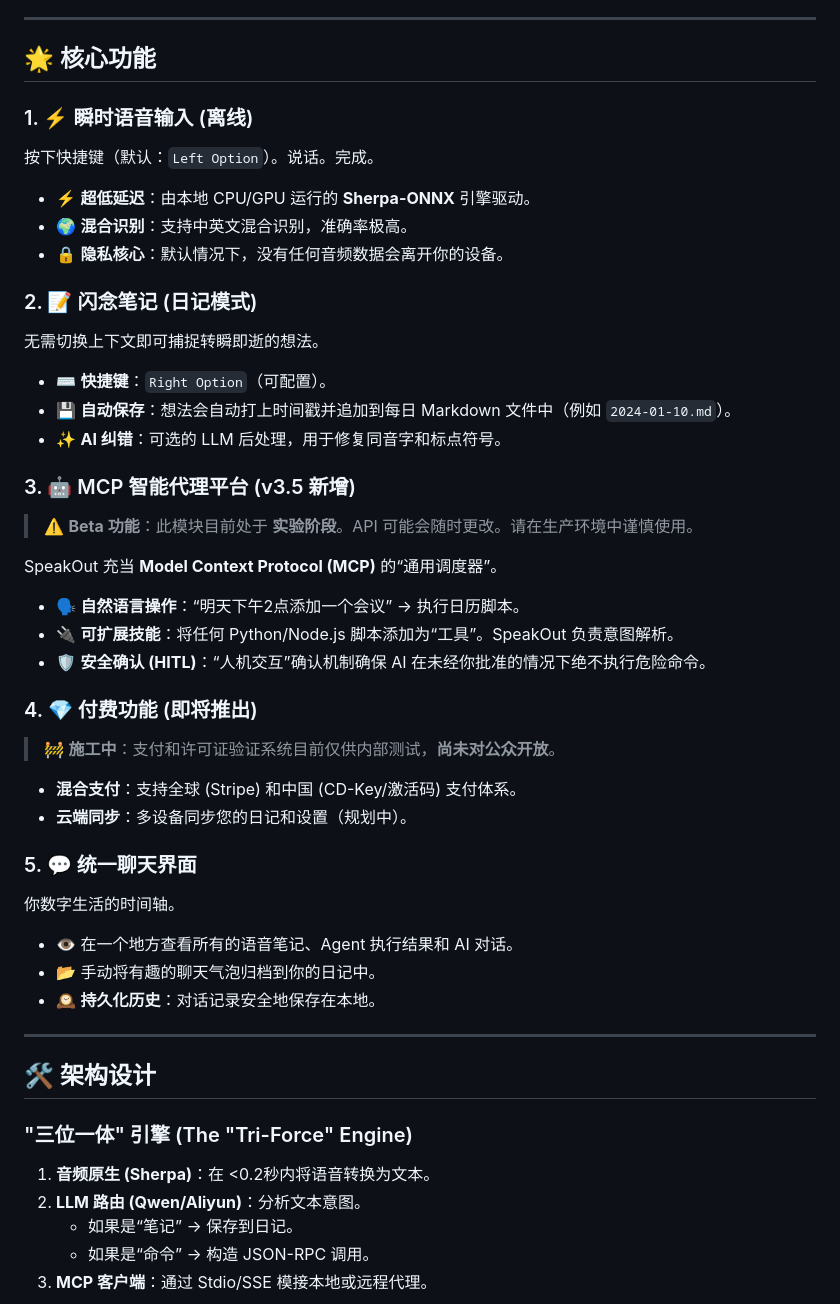
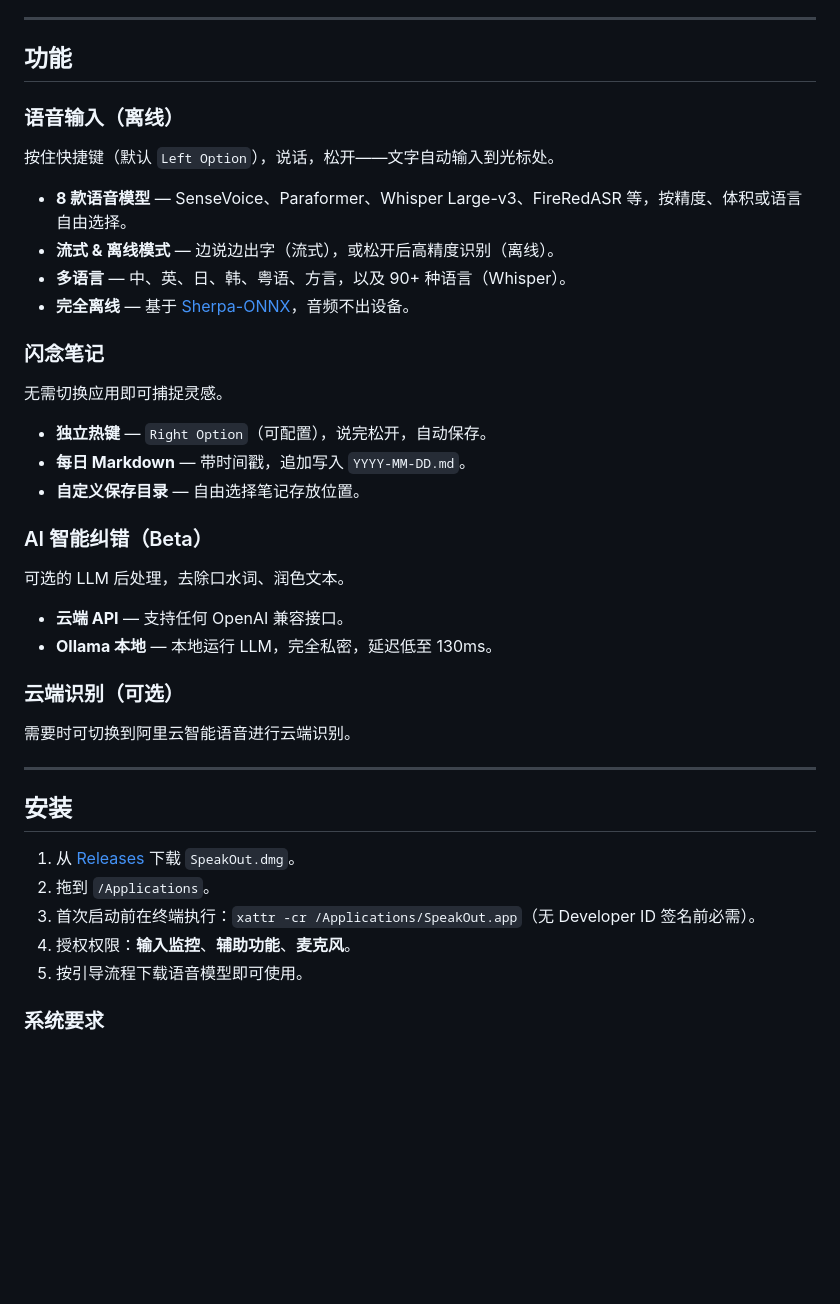
Before and after one commit to 4over7/SpeakOut, a Markdown page: README.md, the part around one of its changes. GitHub-like rendering; blank space fills up the shorter version.

```diff
--- a/README.md
+++ b/README.md
@@ -159,58 +157,45 @@ SpeakOut 不仅仅是一个语音输入法。它是运行在你 Mac 上的 **下
 
 ---
 
-## 🌟 核心功能
+## 功能
 
-### 1. ⚡️ 瞬时语音输入 (离线)
+### 语音输入（离线）
 
-按下快捷键（默认：`Left Option`）。说话。完成。
+按住快捷键（默认 `Left Option`），说话，松开——文字自动输入到光标处。
 
-- ⚡️ **超低延迟**：由本地 CPU/GPU 运行的 **Sherpa-ONNX** 引擎驱动。
-- 🌍 **混合识别**：支持中英文混合识别，准确率极高。
-- 🔒 **隐私核心**：默认情况下，没有任何音频数据会离开你的设备。
+- **8 款语音模型** — SenseVoice、Paraformer、Whisper Large-v3、FireRedASR 等，按精度、体积或语言自由选择。
+- **流式 & 离线模式** — 边说边出字（流式），或松开后高精度识别（离线）。
+- **多语言** — 中、英、日、韩、粤语、方言，以及 90+ 种语言（Whisper）。
+- **完全离线** — 基于 [Sherpa-ONNX](https://github.com/k2-fsa/sherpa-onnx)，音频不出设备。
 
-### 2. 📝 闪念笔记 (日记模式)
+### 闪念笔记
 
-无需切换上下文即可捕捉转瞬即逝的想法。
+无需切换应用即可捕捉灵感。
 
-- ⌨️ **快捷键**：`Right Option`（可配置）。
-- 💾 **自动保存**：想法会自动打上时间戳并追加到每日 Markdown 文件中（例如 `2024-01-10.md`）。
-- ✨ **AI 纠错**：可选的 LLM 后处理，用于修复同音字和标点符号。
+- **独立热键** — `Right Option`（可配置），说完松开，自动保存。
+- **每日 Markdown** — 带时间戳，追加写入 `YYYY-MM-DD.md`。
+- **自定义保存目录** — 自由选择笔记存放位置。
 
-### 3. 🤖 MCP 智能代理平台 (v3.5 新增)
+### AI 智能纠错（Beta）
 
-> ⚠️ **Beta 功能**：此模块目前处于 **实验阶段**。API 可能会随时更改。请在生产环境中谨慎使用。
+可选的 LLM 后处理，去除口水词、润色文本。
 
-SpeakOut 充当 **Model Context Protocol (MCP)** 的“通用调度器”。
+- **云端 API** — 支持任何 OpenAI 兼容接口。
+- **Ollama 本地** — 本地运行 LLM，完全私密，延迟低至 130ms。
 
-- 🗣️ **自然语言操作**：“明天下午2点添加一个会议” -> 执行日历脚本。
-- 🔌 **可扩展技能**：将任何 Python/Node.js 脚本添加为“工具”。SpeakOut 负责意图解析。
-- 🛡️ **安全确认 (HITL)**：“人机交互”确认机制确保 AI 在未经你批准的情况下绝不执行危险命令。
+### 云端识别（可选）
 
-### 4. 💎 付费功能 (即将推出)
-
-> 🚧 **施工中**：支付和许可证验证系统目前仅供内部测试，**尚未对公众开放**。
-
-- **混合支付**：支持全球 (Stripe) 和中国 (CD-Key/激活码) 支付体系。
-- **云端同步**：多设备同步您的日记和设置（规划中）。
-
-### 5. 💬 统一聊天界面
-
-你数字生活的时间轴。
-
-- 👁️ 在一个地方查看所有的语音笔记、Agent 执行结果和 AI 对话。
-- 📂 手动将有趣的聊天气泡归档到你的日记中。
-- 🕰️ **持久化历史**：对话记录安全地保存在本地。
+需要时可切换到阿里云智能语音进行云端识别。
 
 ---
 
-## 🛠️ 架构设计
+## 安装
 
-### "三位一体" 引擎 (The "Tri-Force" Engine)
+1. 从 [Releases](https://github.com/4over7/SpeakOut/releases/latest) 下载 `SpeakOut.dmg`。
+2. 拖到 `/Applications`。
+3. 首次启动前在终端执行：`xattr -cr /Applications/SpeakOut.app`（无 Developer ID 签名前必需）。
+4. 授权权限：**输入监控**、**辅助功能**、**麦克风**。
+5. 按引导流程下载语音模型即可使用。
 
-1. **音频原生 (Sherpa)**：在 <0.2秒内将语音转换为文本。
-2. **LLM 路由 (Qwen/Aliyun)**：分析文本意图。
-    - 如果是“笔记” -> 保存到日记。
-    - 如果是“命令” -> 构造 JSON-RPC 调用。
-3. **MCP 客户端**：通过 Stdio/SSE 模接本地或远程代理。
+### 系统要求
 
```
Also changed, not shown: other parts of README.md (+119 -183 lines).
